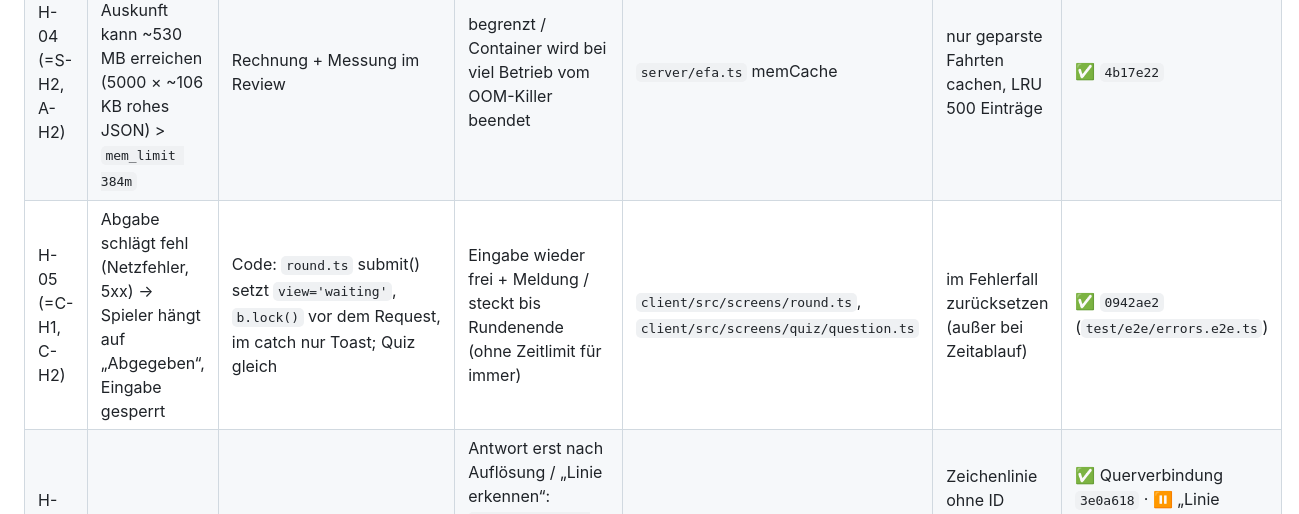
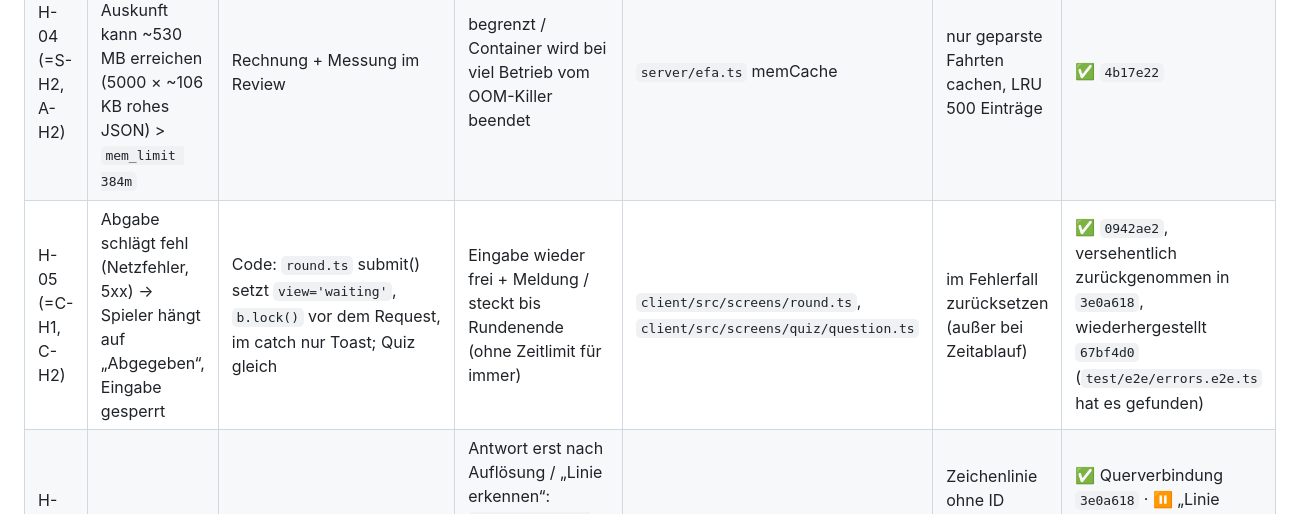
Before and after one commit to Grenadier7/bim-guesser, a Markdown page: docs/analysis/02-befunde.md, the part around the change. GitHub-like rendering.

Commit message:
docs: H-05-Status ergänzt
Co-Authored-By: Claude Opus 5.5 <noreply@anthropic.com>

```diff
--- a/docs/analysis/02-befunde.md
+++ b/docs/analysis/02-befunde.md
@@ -35,7 +35,7 @@ Schweregrade: **kritisch** = Absturz/Datenverlust für alle · **hoch** = Spiel
 | H-02 (=A-H3) | Scheitert die Vorbereitung einer **späteren** Runde, fliegen alle zurück in die Lobby, Punkte weg (Nutzer: „manchmal stürzt ein Spiel ab“) | Auskunft fällt bei Runde 3 aus / „Keine passende Strecke“ | Runde neu versuchen, sonst Spiel mit den gespielten Runden beenden / `openRound` setzt `phase='lobby'`, `rounds=[]` | `server/game.ts` openRound | Vorbereitung erneut anstoßen; wenn endgültig: Spiel als beendet werten (Endstand bleibt) | ✅ `1e8c456` |
 | H-03 (=A-H1) | Ø-Wartezeit hängt davon ab, welche Fahrplan-Abschnitte zufällig geladen sind | `evidence/agentC/synth2.ts`: U1 im 60-min-Abschnitt + U3 alle 3 min → Umstieg 13 statt ≤ 2 min | lückenlose Abfahrten im Fenster / `firstAfter` lädt ab `max(t, coveredUntil)`, `departures(t < coveredFrom)` lädt nicht nach → Lücken | `server/routing.ts` LegTimetable | Abdeckung als Intervall führen und Lücken gezielt nachladen | ✅ `1b49cfa` (Umstieg 13 → ≤ 2 min, `test/routing.test.ts`) |
 | H-04 (=S-H2, A-H2) | Speicher-Cache der Auskunft kann ~530 MB erreichen (5000 × ~106 KB rohes JSON) > `mem_limit 384m` | Rechnung + Messung im Review | begrenzt / Container wird bei viel Betrieb vom OOM-Killer beendet | `server/efa.ts` memCache | nur geparste Fahrten cachen, LRU 500 Einträge | ✅ `4b17e22` |
-| H-05 (=C-H1, C-H2) | Abgabe schlägt fehl (Netzfehler, 5xx) → Spieler hängt auf „Abgegeben“, Eingabe gesperrt | Code: `round.ts` submit() setzt `view='waiting'`, `b.lock()` vor dem Request, im catch nur Toast; Quiz gleich | Eingabe wieder frei + Meldung / steckt bis Rundenende (ohne Zeitlimit für immer) | `client/src/screens/round.ts`, `client/src/screens/quiz/question.ts` | im Fehlerfall zurücksetzen (außer bei Zeitablauf) | ✅ `0942ae2` (`test/e2e/errors.e2e.ts`) |
+| H-05 (=C-H1, C-H2) | Abgabe schlägt fehl (Netzfehler, 5xx) → Spieler hängt auf „Abgegeben“, Eingabe gesperrt | Code: `round.ts` submit() setzt `view='waiting'`, `b.lock()` vor dem Request, im catch nur Toast; Quiz gleich | Eingabe wieder frei + Meldung / steckt bis Rundenende (ohne Zeitlimit für immer) | `client/src/screens/round.ts`, `client/src/screens/quiz/question.ts` | im Fehlerfall zurücksetzen (außer bei Zeitablauf) | ✅ `0942ae2`, versehentlich zurückgenommen in `3e0a618`, wiederhergestellt `67bf4d0` (`test/e2e/errors.e2e.ts` hat es gefunden) |
 | H-06 (=D-03, S-M3) | **Lösung im öffentlichen Zustand** (Quiz) | `security.test.ts` D-03 | Antwort erst nach Auflösung / „Linie erkennen“: `drawLineId === correct`; „Querverbindung“: `drawLines[2] === correct` (mit DevTools ablesbar) | `shared/quiz.ts`, `server/quiz.ts` | Zeichenlinie ohne ID senden (nur Geometrie) bzw. Antwortlinie erst in der Auflösung | ✅ Querverbindung `3e0a618` · ⏸ „Linie erkennen“: die Linie muss gezeichnet werden, der Client kennt das ganze Netz – die Form verrät sie auch ohne ID |
 | H-07 (=D-04) | Start/Ziel-Namen und Koordinaten im Zustand, obwohl X-treme „ohne Namen“ bzw. „Wo liegt das?“ sie verstecken soll | `security.test.ts` D-04 | erst nach Ortung bzw. nie Namen / immer enthalten | `server/game.ts` state() | Felder je nach Einstellung und Phase weglassen | ⏸ bewusst: der Routen-Baukasten läuft im Browser und braucht die Start-Station (ID → Name/Lage aus den öffentlichen Netzdaten). Echte Abhilfe = Baukasten auf dem Server, unverhältnismäßig für ein Freundesspiel |
 
```
